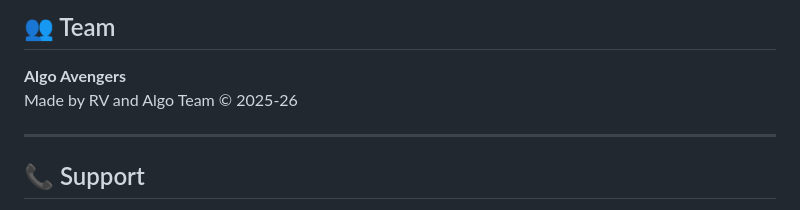
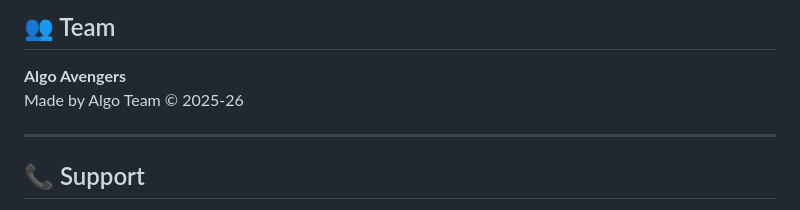
Before and after one commit to rutujapeherkar/plagiarism-detector-rp, a Markdown page: README.md, the part around the change. Drawn GitHub-style.

```diff
--- a/README.md
+++ b/README.md
@@ -235,7 +235,7 @@ def add_numbers(x, y):
 ## 👥 Team
 
 **Algo Avengers**
-Made by RV and Algo Team © 2025-26
+Made by Algo Team © 2025-26
 
 ---
 
```
